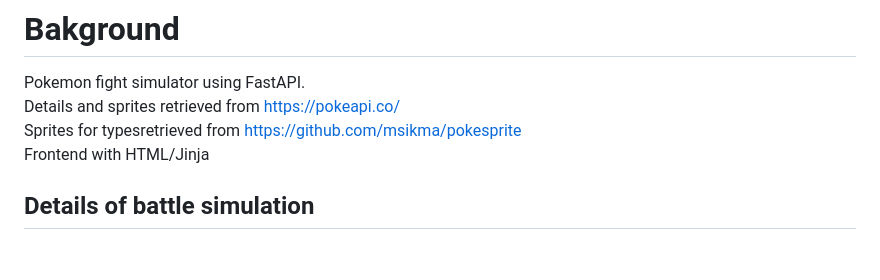
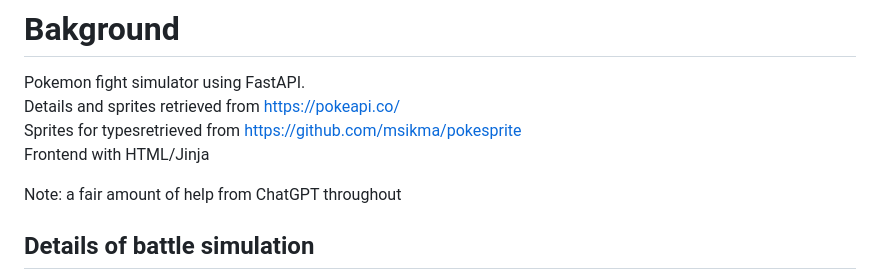
Before and after one commit to LAMaglan/PokeFightSimulartor, a Markdown page: README.md, the part around the change. Rendered like a GitHub page; blank space fills up the shorter version.

```diff
--- a/README.md
+++ b/README.md
@@ -6,6 +6,8 @@ Details and sprites retrieved from https://pokeapi.co/
 Sprites for typesretrieved from https://github.com/msikma/pokesprite
 <br>
 Frontend with HTML/Jinja
+
+Note: a fair amount of help from ChatGPT throughout
 
 ## Details of battle simulation
 
```
